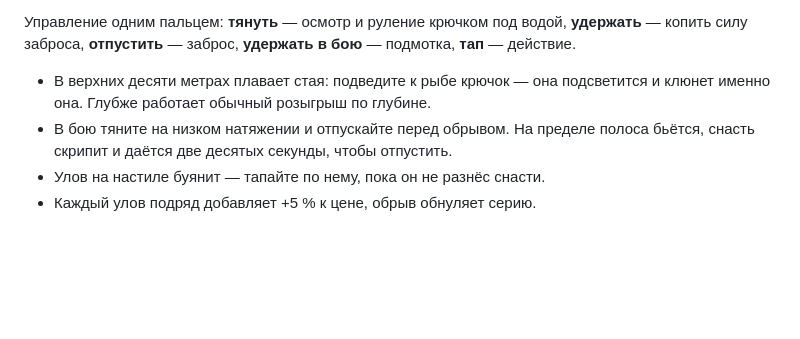
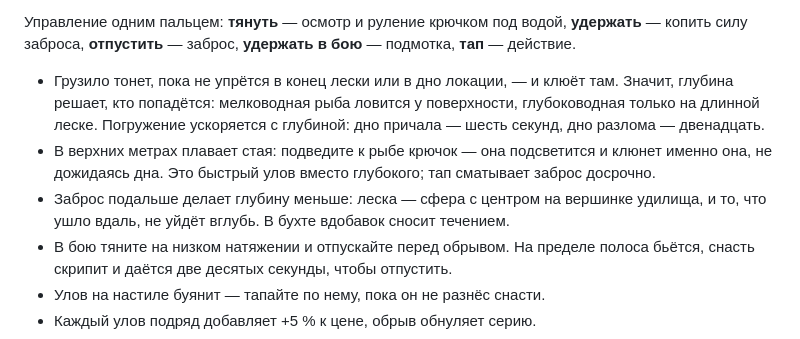
Before and after one commit to pisyatTretiy/htfu, a Markdown page: README.md, the part around the change. Drawn GitHub-style; blank space fills up the shorter version.

Commit message:
docs: справка описывала прежний заброс
Клёв больше не срабатывает по таймеру: грузило тонет, пока не упрётся в
конец лески или в дно локации, и клюёт там. Это меняет весь ритм заброса
— глубина решает, кто попадётся, а стая в верхних метрах становится
быстрой альтернативой глубокому забросу. В справке всё ещё стояло
описание прежнего поведения.

Заодно записано то, чего в ней не было никогда: дальний заброс делает
глубину меньше, потому что леска — сфера с центром на вершинке удилища.

Co-Authored-By: Claude Opus 5 <noreply@anthropic.com>
Claude-Session: https://claude.ai/code/session_01ABtBhhVd3SEDgpmVP58EcN

```diff
--- a/README.md
+++ b/README.md
@@ -36,8 +36,13 @@ npm run promo      # иконка и обложка в dist-promo/
 Управление одним пальцем: **тянуть** — осмотр и руление крючком под водой, **удержать** — копить
 силу заброса, **отпустить** — заброс, **удержать в бою** — подмотка, **тап** — действие.
 
-- В верхних десяти метрах плавает стая: подведите к рыбе крючок — она подсветится и клюнет именно
-  она. Глубже работает обычный розыгрыш по глубине.
+- Грузило тонет, пока не упрётся в конец лески или в дно локации, — и клюёт там. Значит, глубина
+  решает, кто попадётся: мелководная рыба ловится у поверхности, глубоководная только на длинной
+  леске. Погружение ускоряется с глубиной: дно причала — шесть секунд, дно разлома — двенадцать.
+- В верхних метрах плавает стая: подведите к рыбе крючок — она подсветится и клюнет именно она,
+  не дожидаясь дна. Это быстрый улов вместо глубокого; тап сматывает заброс досрочно.
+- Заброс подальше делает глубину меньше: леска — сфера с центром на вершинке удилища, и то, что
+  ушло вдаль, не уйдёт вглубь. В бухте вдобавок сносит течением.
 - В бою тяните на низком натяжении и отпускайте перед обрывом. На пределе полоса бьётся, снасть
   скрипит и даётся две десятых секунды, чтобы отпустить.
 - Улов на настиле буянит — тапайте по нему, пока он не разнёс снасти.
```
